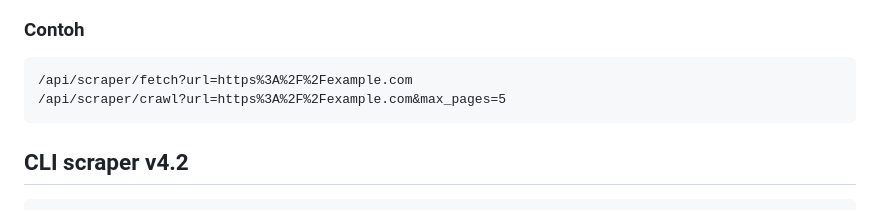
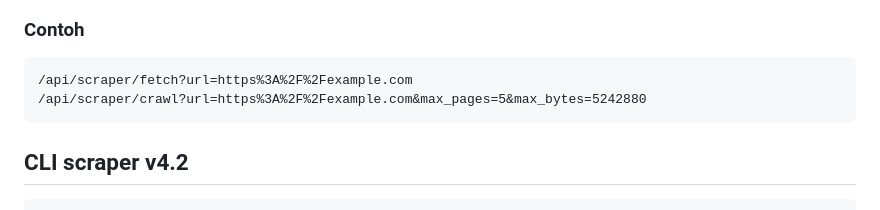
Before and after one commit to nararyajayautamagroub/modbussid-converter, a Markdown page: README.md, the part around the change. GitHub-like rendering.

Commit message:
docs: document scraper crawl max-bytes option

```diff
--- a/README.md
+++ b/README.md
@@ -111,7 +111,7 @@ Scraper berjalan pada host publik HTTP/HTTPS, memvalidasi DNS/IP publik, memerik
 ### Contoh
 
     /api/scraper/fetch?url=https%3A%2F%2Fexample.com
-    /api/scraper/crawl?url=https%3A%2F%2Fexample.com&max_pages=5
+    /api/scraper/crawl?url=https%3A%2F%2Fexample.com&max_pages=5&max_bytes=5242880
 
 
 ## CLI scraper v4.2
```
